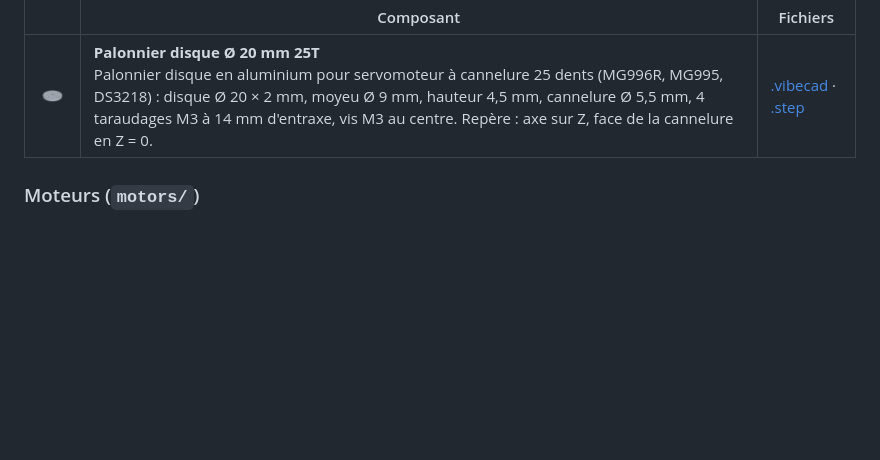
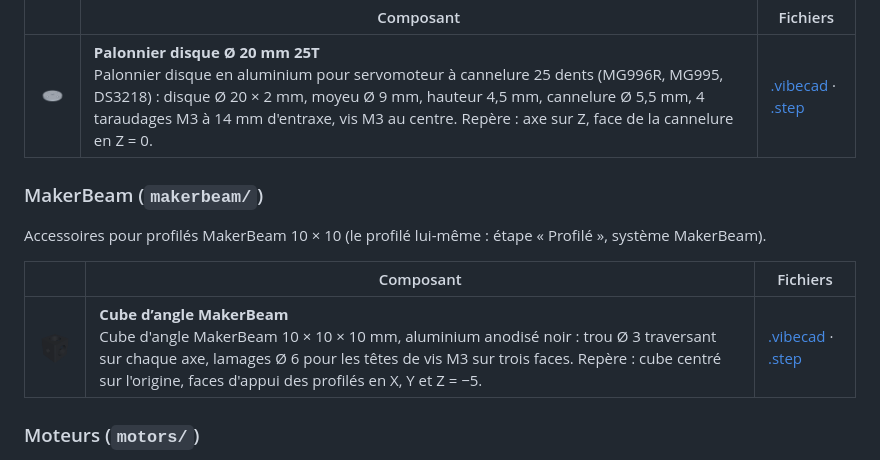
Before and after one commit to Barbatronic/VibeCAD-Components, a Markdown page: README.md, the part around the change. Drawn GitHub-style; pictures changed too: makerbeam/corner-cube.png (added); blank space fills up the shorter version.

Commit message:
feat: add a MakerBeam collection with the corner cube
10 x 10 x 10 mm black anodised aluminium corner cube for MakerBeam
10 x 10 profiles: a Ø3 through hole on each axis and Ø6 counterbores
for the M3 screw heads on three faces. Cube centred on the origin,
profile seating faces at X, Y and Z = -5. Generated by VibeCAD
(npm run library:build).

Co-Authored-By: Claude Opus 5.5 <noreply@anthropic.com>

```diff
--- a/README.md
+++ b/README.md
@@ -75,6 +75,14 @@ Palonniers métalliques pour servomoteurs : cannelure dentée et trous taraudés
 |---|---|---|
 | <img src="horns/disc-25t-20.png" width="96" alt=""> | **Palonnier disque Ø 20 mm 25T**<br>Palonnier disque en aluminium pour servomoteur à cannelure 25 dents (MG996R, MG995, DS3218) : disque Ø 20 × 2 mm, moyeu Ø 9 mm, hauteur 4,5 mm, cannelure Ø 5,5 mm, 4 taraudages M3 à 14 mm d'entraxe, vis M3 au centre. Repère : axe sur Z, face de la cannelure en Z = 0. | [.vibecad](horns/disc-25t-20.vibecad) · [.step](horns/disc-25t-20.step) |
 
+### MakerBeam (`makerbeam/`)
+
+Accessoires pour profilés MakerBeam 10 × 10 (le profilé lui-même : étape « Profilé », système MakerBeam).
+
+| | Composant | Fichiers |
+|---|---|---|
+| <img src="makerbeam/corner-cube.png" width="96" alt=""> | **Cube d’angle MakerBeam**<br>Cube d'angle MakerBeam 10 × 10 × 10 mm, aluminium anodisé noir : trou Ø 3 traversant sur chaque axe, lamages Ø 6 pour les têtes de vis M3 sur trois faces. Repère : cube centré sur l'origine, faces d'appui des profilés en X, Y et Z = −5. | [.vibecad](makerbeam/corner-cube.vibecad) · [.step](makerbeam/corner-cube.step) |
+
 ### Moteurs (`motors/`)
 
 Moteurs pas à pas NEMA 17 : flasques et paquet de tôles, centreur, arbre à méplat, taraudages de fixation, connecteur JST-PH.
```
Also changed, not shown: 5 other files.
